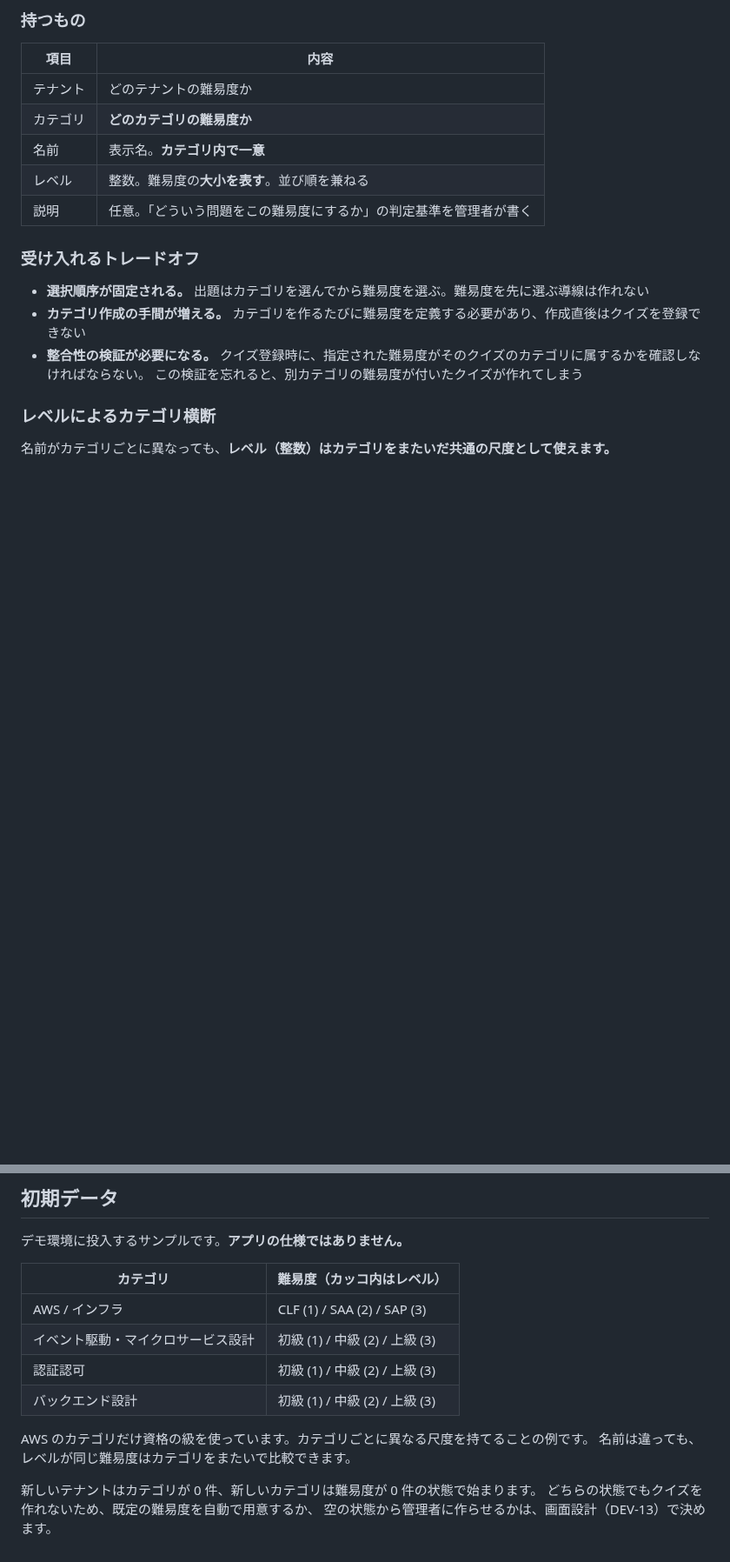
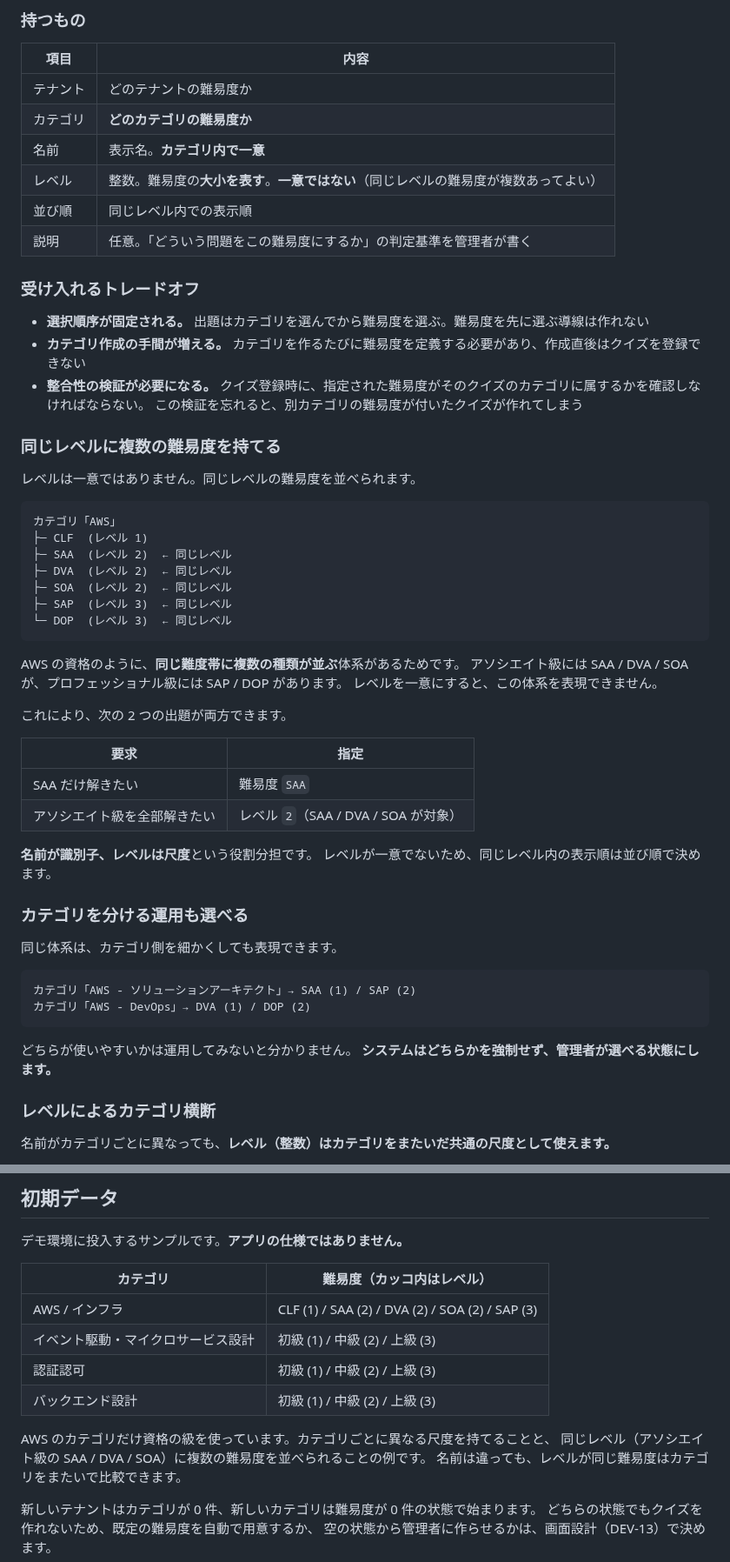
Before and after one commit to fujitamasayoshi0402/quiz-app, a Markdown page: docs/domain-model.md, 2 parts joined by grey strips. Shown at 87% size. GitHub-like rendering; blank space fills up the shorter version.

Commit message:
docs: 同じレベルに複数の難易度を持てるようにする (DEV-14)
- AWS のアソシエイト級（SAA / DVA / SOA）のように、同じ難度帯に複数の種類が並ぶ体系に対応
- level のユニーク制約を設けず、同レベル内の表示順は sort_order で決める
- カテゴリを細分化する運用も選べることを明記

````diff
--- a/docs/domain-model.md
+++ b/docs/domain-model.md
@@ -67,7 +67,8 @@
 | テナント | どのテナントの難易度か |
 | カテゴリ | **どのカテゴリの難易度か** |
 | 名前 | 表示名。**カテゴリ内で一意** |
-| レベル | 整数。難易度の**大小を表す**。並び順を兼ねる |
+| レベル | 整数。難易度の**大小を表す**。**一意ではない**（同じレベルの難易度が複数あってよい） |
+| 並び順 | 同じレベル内での表示順 |
 | 説明 | 任意。「どういう問題をこの難易度にするか」の判定基準を管理者が書く |
 
 ### 受け入れるトレードオフ
@@ -76,6 +77,46 @@
 - **カテゴリ作成の手間が増える。** カテゴリを作るたびに難易度を定義する必要があり、作成直後はクイズを登録できない
 - **整合性の検証が必要になる。** クイズ登録時に、指定された難易度がそのクイズのカテゴリに属するかを確認しなければならない。
   この検証を忘れると、別カテゴリの難易度が付いたクイズが作れてしまう
+
+### 同じレベルに複数の難易度を持てる
+
+レベルは一意ではありません。同じレベルの難易度を並べられます。
+
+```
+カテゴリ「AWS」
+├─ CLF  (レベル 1)
+├─ SAA  (レベル 2)  ← 同じレベル
+├─ DVA  (レベル 2)  ← 同じレベル
+├─ SOA  (レベル 2)  ← 同じレベル
+├─ SAP  (レベル 3)  ← 同じレベル
+└─ DOP  (レベル 3)  ← 同じレベル
+```
+
+AWS の資格のように、**同じ難度帯に複数の種類が並ぶ**体系があるためです。
+アソシエイト級には SAA / DVA / SOA が、プロフェッショナル級には SAP / DOP があります。
+レベルを一意にすると、この体系を表現できません。
+
+これにより、次の 2 つの出題が両方できます。
+
+| 要求 | 指定 |
+| --- | --- |
+| SAA だけ解きたい | 難易度 `SAA` |
+| アソシエイト級を全部解きたい | レベル `2`（SAA / DVA / SOA が対象） |
+
+**名前が識別子、レベルは尺度**という役割分担です。
+レベルが一意でないため、同じレベル内の表示順は並び順で決めます。
+
+### カテゴリを分ける運用も選べる
+
+同じ体系は、カテゴリ側を細かくしても表現できます。
+
+```
+カテゴリ「AWS - ソリューションアーキテクト」→ SAA (1) / SAP (2)
+カテゴリ「AWS - DevOps」→ DVA (1) / DOP (2)
+```
+
+どちらが使いやすいかは運用してみないと分かりません。
+**システムはどちらかを強制せず、管理者が選べる状態にします。**
 
 ### レベルによるカテゴリ横断
 
@@ -134,12 +175,13 @@
 
 | カテゴリ | 難易度（カッコ内はレベル） |
 | --- | --- |
-| AWS / インフラ | CLF (1) / SAA (2) / SAP (3) |
+| AWS / インフラ | CLF (1) / SAA (2) / DVA (2) / SOA (2) / SAP (3) |
 | イベント駆動・マイクロサービス設計 | 初級 (1) / 中級 (2) / 上級 (3) |
 | 認証認可 | 初級 (1) / 中級 (2) / 上級 (3) |
 | バックエンド設計 | 初級 (1) / 中級 (2) / 上級 (3) |
 
-AWS のカテゴリだけ資格の級を使っています。カテゴリごとに異なる尺度を持てることの例です。
+AWS のカテゴリだけ資格の級を使っています。カテゴリごとに異なる尺度を持てることと、
+同じレベル（アソシエイト級の SAA / DVA / SOA）に複数の難易度を並べられることの例です。
 名前は違っても、レベルが同じ難易度はカテゴリをまたいで比較できます。
 
 新しいテナントはカテゴリが 0 件、新しいカテゴリは難易度が 0 件の状態で始まります。
````
